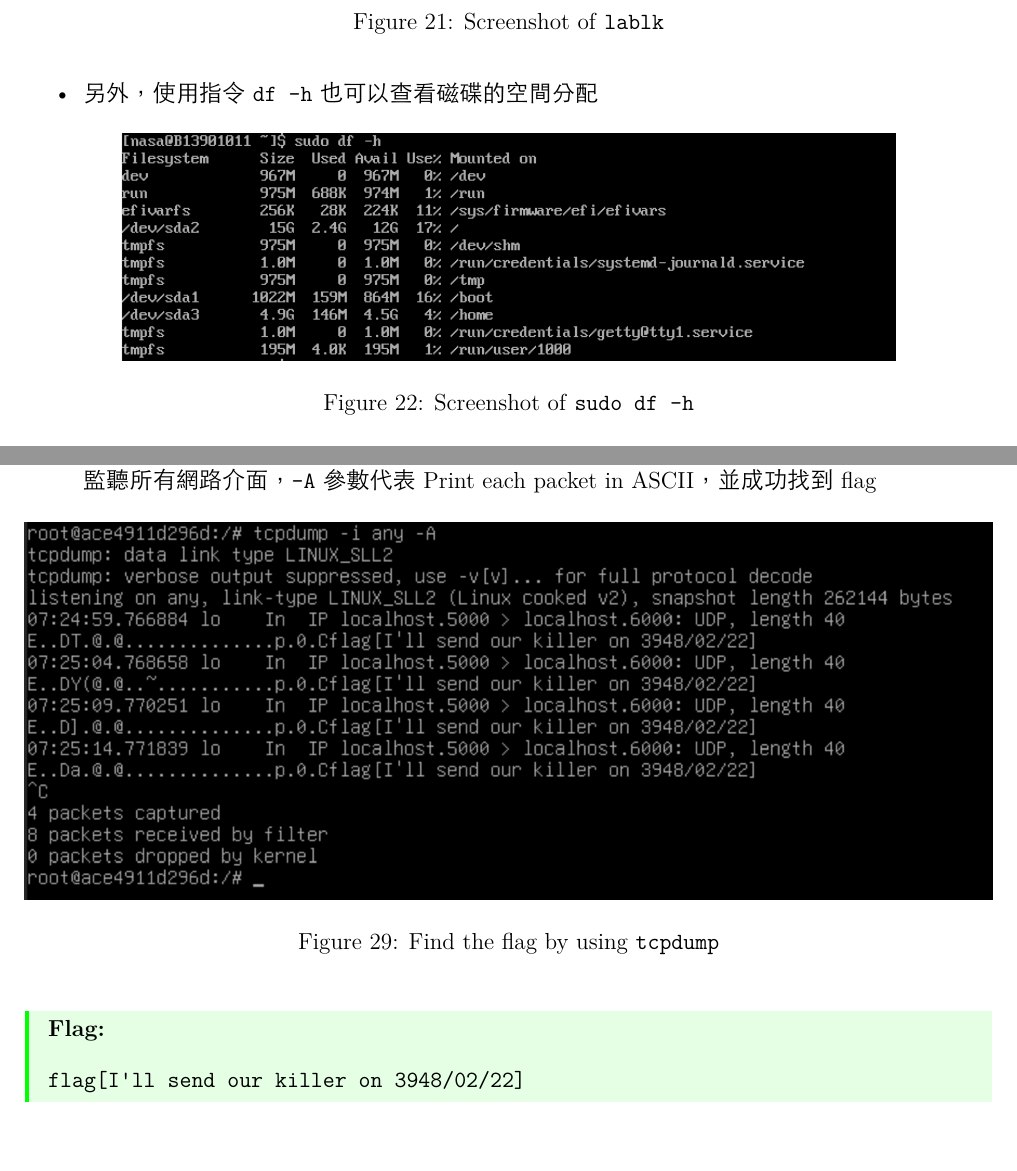
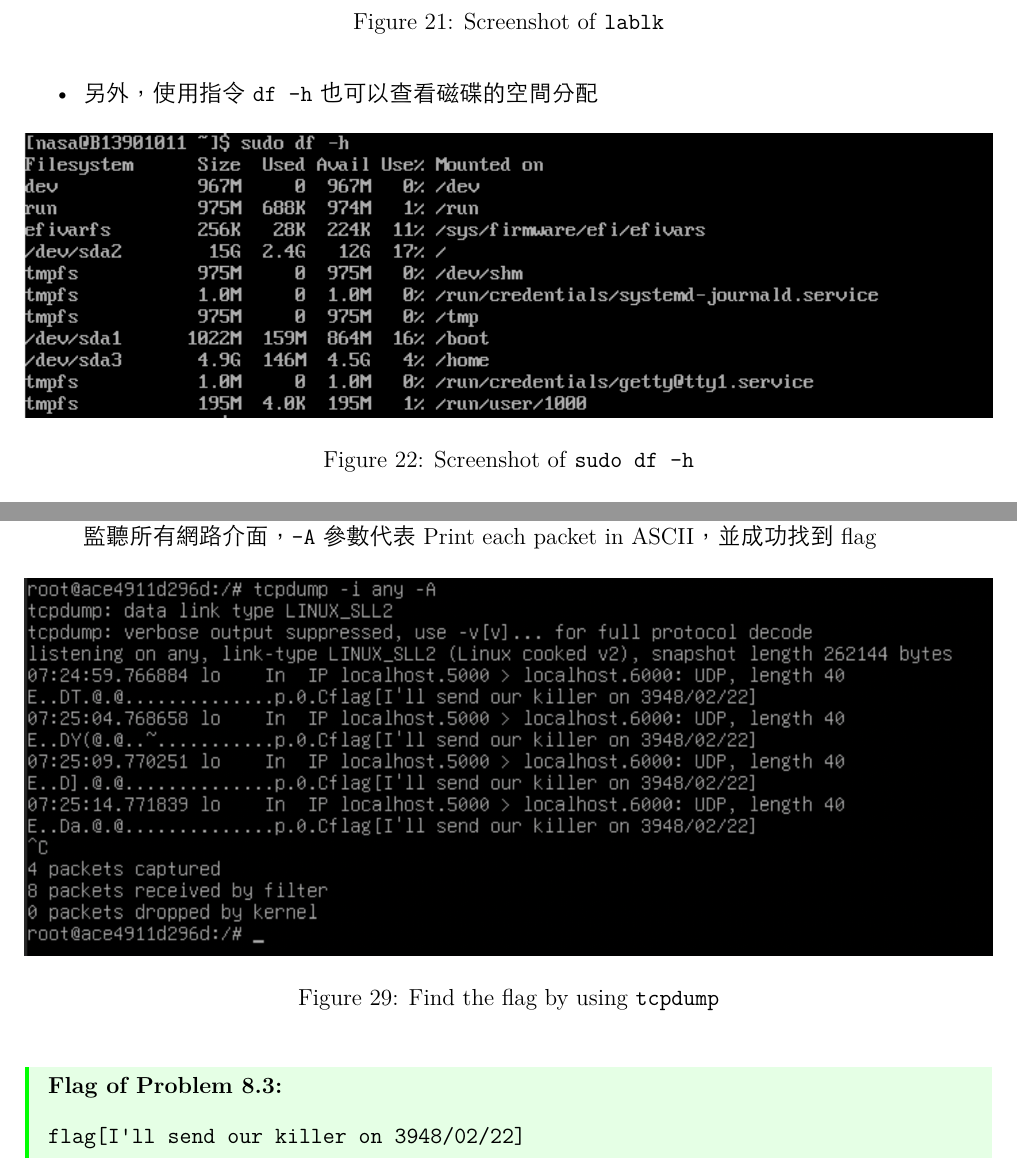
Before and after one commit to AaronWu-train/NASA-homework, a LaTeX problem sheet (homework0/hw0.tex): two parts of pages 14 and 19 of 19, joined at a grey line, cut so that both start at the same text. The pictures show the PDF file homework0/hw0.pdf that the author committed with the source.

Commit message:
Refined some formatting

```diff
--- a/homework0/hw0.tex
+++ b/homework0/hw0.tex
@@ -510,7 +510,7 @@ sudo lsblk -o NAME,FSTYPE,FSVER,LABEL,UUID,SIZE,FSAVAIL,FSUSE%,MOUNTPOINT
     \item 另外，使用指令 \texttt{df -h} 也可以查看磁碟的空間分配
       \begin{figure}[H]
         \centering
-        \includegraphics[width=0.8\textwidth]{arch/df.png}
+        \includegraphics[width=\textwidth]{arch/df.png}
         \caption{Screenshot of \texttt{sudo df -h}}
         \label{fig:6-2-2}
       \end{figure}
@@ -678,7 +678,7 @@ docker exec -it adoring_easley /bin/bash
       \end{figure}
   \end{itemize}
   \begin{mycolorbox}[green]
-    \textbf{Flag:}
+    \textbf{Flag of Problem 8.3:}
         \begin{minted}{text}
 flag[I'll send our killer on 3948/02/22]
         \end{minted}
```
Also changed, not shown: homework0/hw0.pdf.
